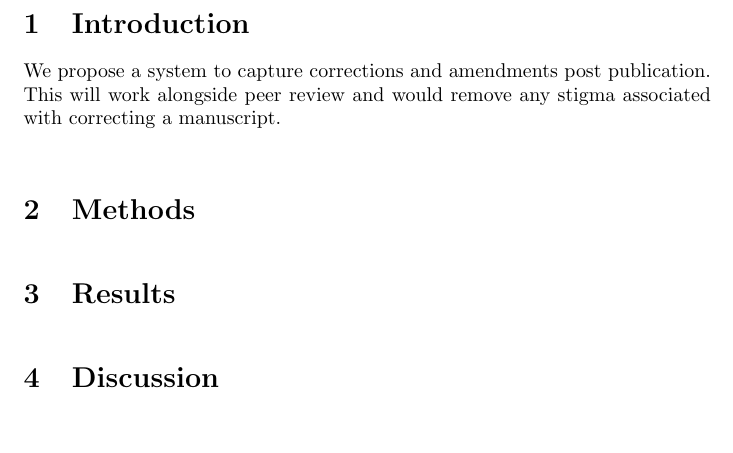
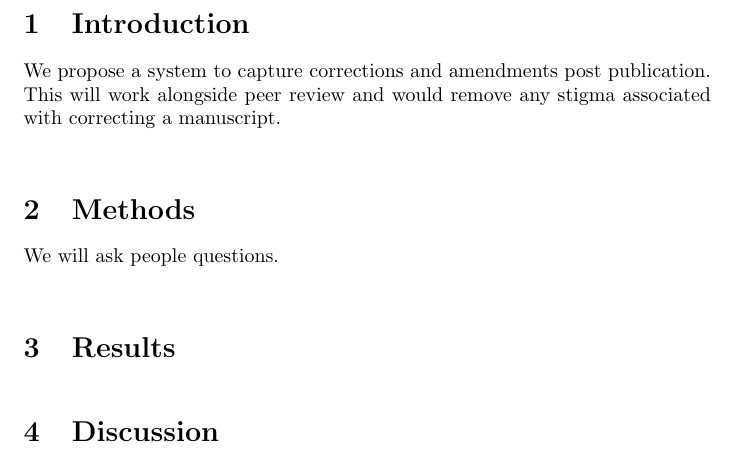
Before and after one commit to kanead/Corrections, a LaTeX document (Manuscript/ms.tex): part of page 2 of 2, cut so that both start at the same text, the shorter picture padded with empty space. Compiled offline with pdfLaTeX.

Commit message:
Added note to methods

```diff
--- a/Manuscript/ms.tex
+++ b/Manuscript/ms.tex
@@ -19,6 +19,7 @@ We propose a system to capture corrections and amendments post publication. This
 \vspace{5mm}
 
 \section{Methods}
+We will ask people questions.
 
 \vspace{5mm}
 
```
Also changed, not shown: Manuscript/ms.pdf, 2 other files.
